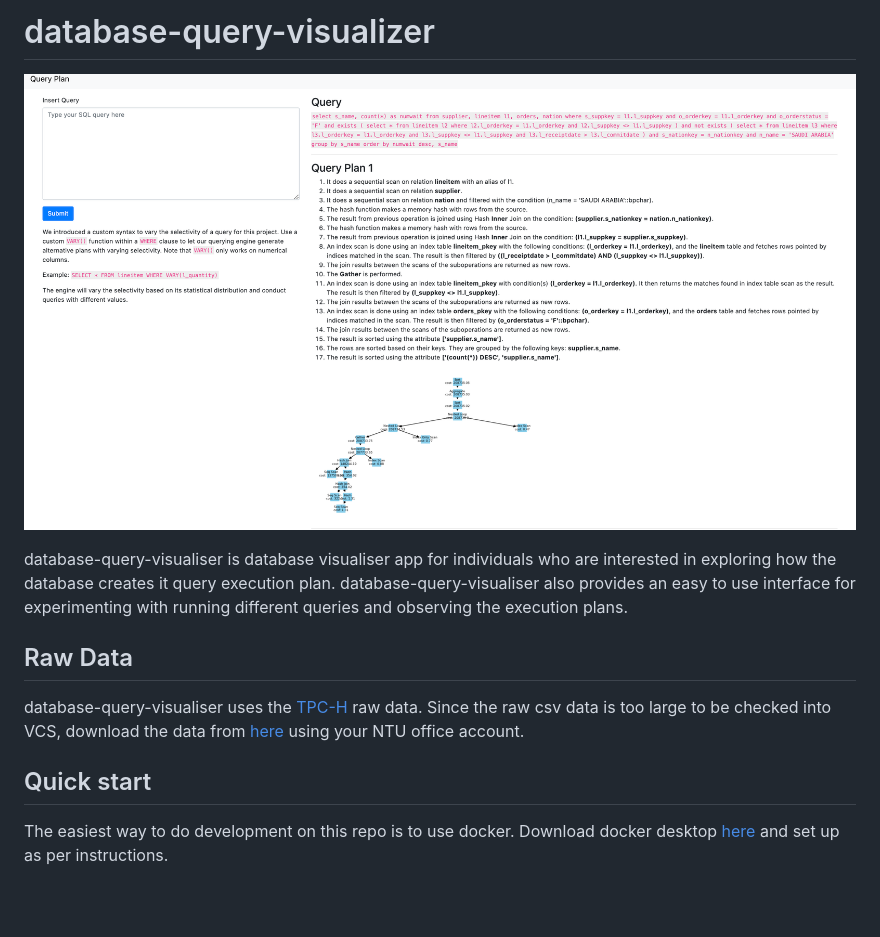
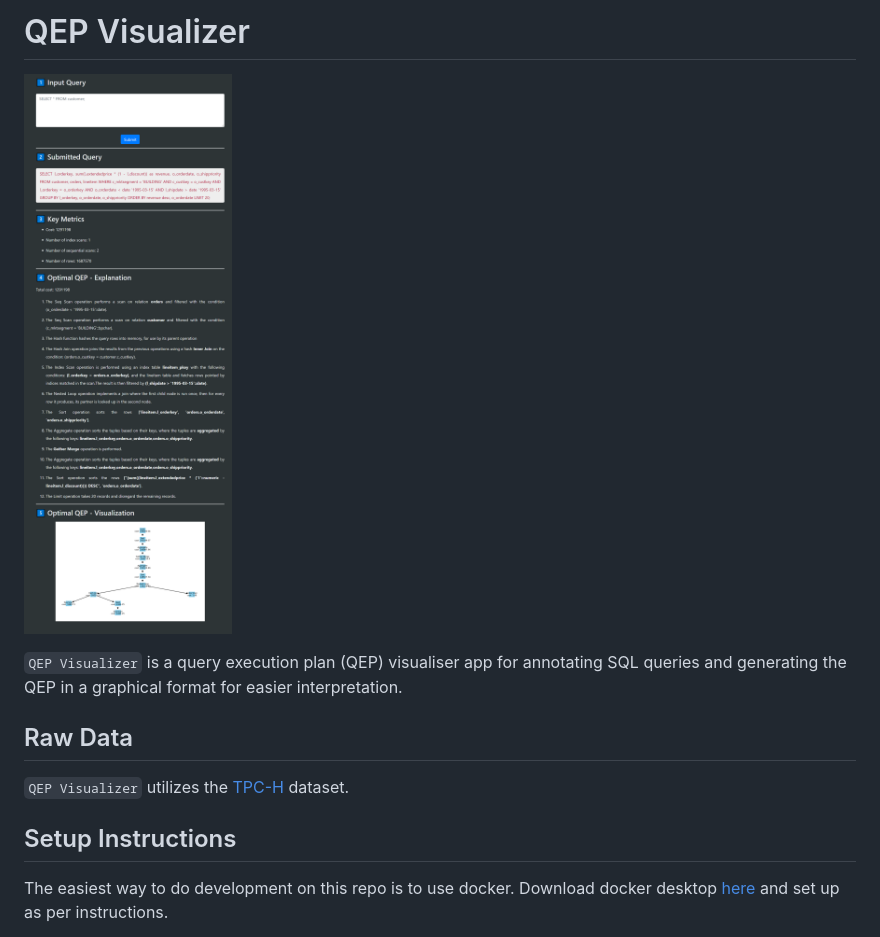
Before and after one commit to lisasgoh/CZ4031-Project2, a Markdown page: README.md, the part around the change printed below. GitHub-like rendering; pictures changed too: static/database_query_viz.png (deleted), static/qep_visualizer.png (added); blank space fills up the shorter version.

```diff
--- a/README.md
+++ b/README.md
@@ -1,14 +1,14 @@
-# database-query-visualizer
+# QEP Visualizer
 
-![image](static/database_query_viz.png)
+![image](static/qep_visualizer.png)
 
-database-query-visualiser is database visualiser app for individuals who are interested in exploring how the database creates it query execution plan. database-query-visualiser also provides an easy to use interface for experimenting with running different queries and observing the execution plans.
+`QEP Visualizer` is a query execution plan (QEP) visualiser app for annotating SQL queries and generating the QEP in a graphical format for easier interpretation.
 
 ## Raw Data
 
-database-query-visualiser uses the [TPC-H](http://www.tpc.org/tpch/) raw data. Since the raw csv data is too large to be checked into VCS, download the data from [here](https://entuedu-my.sharepoint.com/:f:/g/personal/nlee016_e_ntu_edu_sg/Eu9asRzO8kVGkEYXAaafDbsBUCi4eUeKqyXawFfPnFoiog?e=O6jxY1) using your NTU office account.
+`QEP Visualizer` utilizes the [TPC-H](http://www.tpc.org/tpch/) dataset.
 
-## Quick start
+## Setup Instructions
 
 The easiest way to do development on this repo is to use docker. Download docker desktop [here](https://www.docker.com/products/docker-desktop) and set up as per instructions.
 
```
Also changed, not shown: other parts of README.md (+24 -52 lines), 3 other files.
